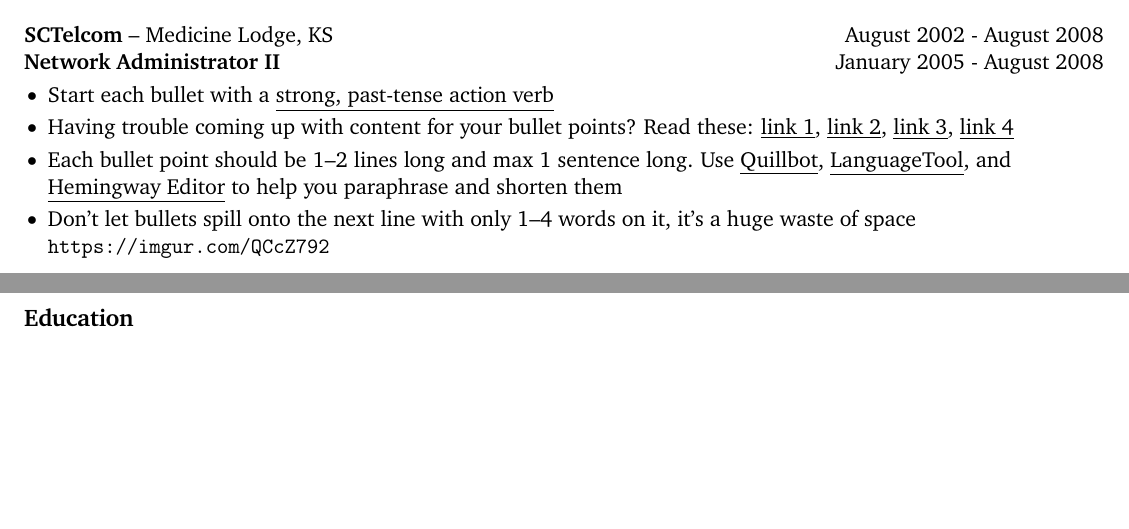
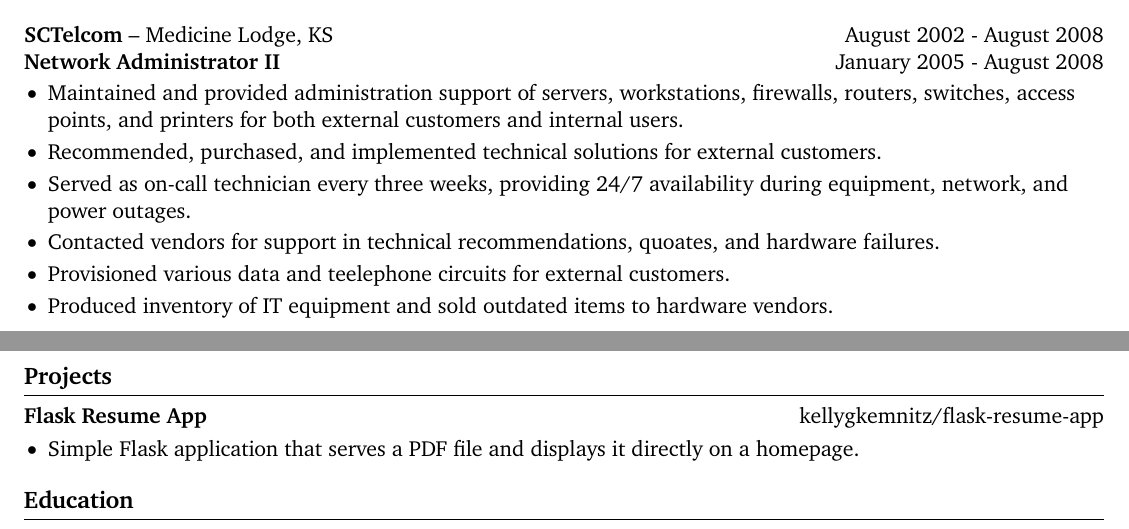
Before and after one commit to kellygkemnitz/latex-resume-to-flask, a LaTeX CV (resume.tex): two parts of pages 1 and 2 of 2, joined at a grey line, cut so that both start at the same text, the shorter picture padded with empty space. Compiled offline with pdfLaTeX.

Commit message:
Added more work history

```diff
--- a/resume.tex
+++ b/resume.tex
@@ -77,25 +77,23 @@ right=0.5in]{geometry}              % specify right page margin
 \textbf{Network Administrator II} \hfill January 2005 - August 2008 \\
 \vspace{-9pt}
 \begin{itemize}
-  \item Start each bullet with a \href{https://old.reddit.com/r/EngineeringResumes/wiki/index\#wiki_action_verbs}{\underline{strong, past-tense action verb}}
-  \item Having trouble coming up with content for your bullet points? Read these: \href{https://old.reddit.com/r/EngineeringResumes/wiki/index\#wiki_having_trouble_coming_up_with_content_for_your_bullet_points.3F_ask_yourself_the_following_questions.3A}{\underline{link 1}}, \href{https://old.reddit.com/r/EngineeringResumes/wiki/index\#wiki_got_writer.27s_block_from_looking_at_star.2Fcar.2Fxyz.3F}{\underline{link 2}}, \href{https://archive.ph/Xmdqt}{\underline{link 3}}, \href{https://old.reddit.com/r/EngineeringResumes/wiki/sample-bullet-points}{\underline{link 4}}
-  \item Each bullet point should be 1--2 lines long and max 1 sentence long. Use \href{https://quillbot.com/}{\underline{Quillbot}}, \href{https://languagetool.org/paraphrasing-tool}{\underline{LanguageTool}}, and \href{https://hemingwayapp.com/}{\underline{Hemingway Editor}} to help you \href{https://www.youtube.com/watch?v=VvPaEsuz-tY}{paraphrase and shorten them}
-  \item Don't let bullets spill onto the next line with only 1--4 words on it, it's a huge waste of space \url{https://imgur.com/QCcZ792}
+  \item Maintained and provided administration support of servers, workstations, firewalls, routers, switches, access points, and printers for both external customers and internal users.
+  \item Recommended, purchased, and implemented technical solutions for external customers.
+  \item Served as on-call technician every three weeks, providing 24/7 availability during equipment, network, and power outages.
+  \item Contacted vendors for support in technical recommendations, quoates, and hardware failures.
+  \item Provisioned various data and teelephone circuits for external customers.
+  \item Produced inventory of IT equipment and sold outdated items to hardware vendors.
 \end{itemize}
 
-% \textbf{Job Title,} \href{https://www.fstl1992.com/}{Company} -- City, ST \hfill XXXX -- XXXX \\
-% \vspace{-9pt}
-
-%\vspace{-18.5pt}
+\vspace{-18.5pt}
 
 % projects section
-%\section*{Projects}
-%\textbf{Project Title} \hfill \href{https://github.com/matiassingers/awesome-readme}{github.com/name/project} \\
-%\vspace{-9pt}
-%\begin{itemize}
-%  \item The more work experience you have, the less relevant outside-work projects tend to become
-%  \item If you have something that really stands out, consider listing it here
-%\end{itemize}
+\section*{Projects}
+\textbf{Flask Resume App} \hfill \href{https://github.com/kellygkemnitz/flask-resume-app}{kellygkemnitz/flask-resume-app} \\
+\vspace{-9pt}
+\begin{itemize}
+ \item Simple Flask application that serves a PDF file and displays it directly on a homepage.
+\end{itemize}
 %
 %\textbf{Project Title} \hfill \href{https://mitcommlab.mit.edu/meche/commkit/portfolio/}{project.com} \\
 %\vspace{-9pt}
```
Also changed, not shown: resume.tex (2 more changed lines).
